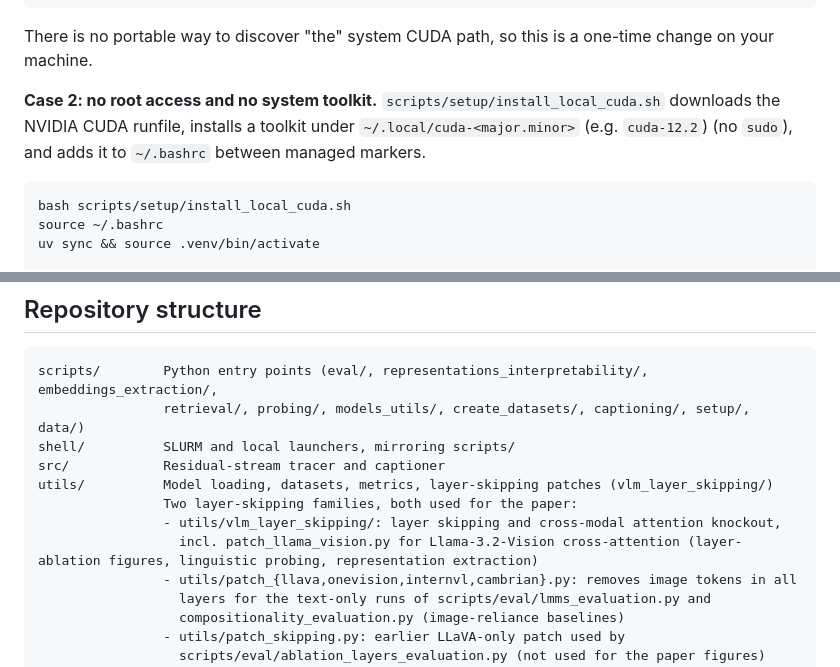
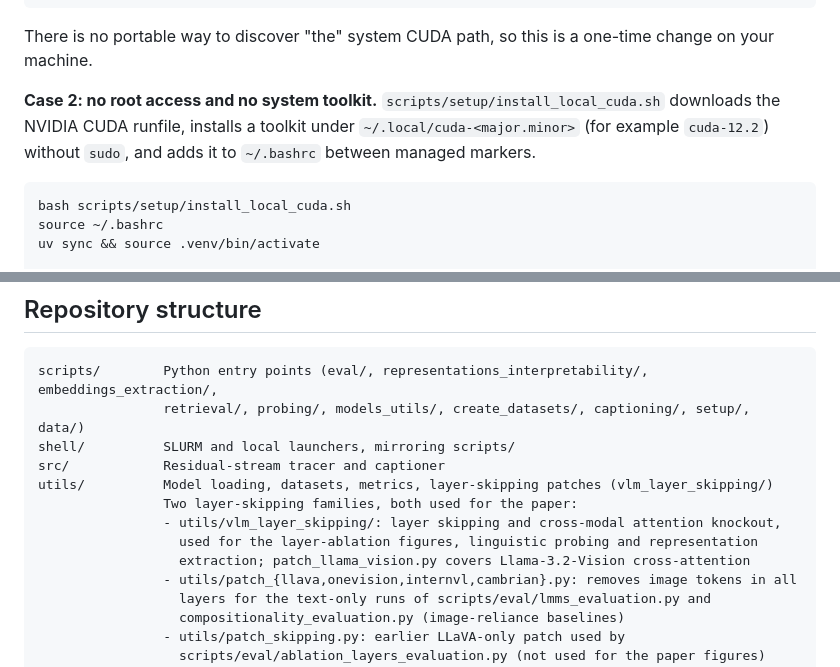
Before and after one commit to luisfpal/multimodal_finetuned_representations, a Markdown page: README.md, 2 parts joined by grey strips. Rendered like a GitHub page; folded sections open.

Commit message:
README wording

````diff
--- a/README.md
+++ b/README.md
@@ -126,8 +126,8 @@ export LD_LIBRARY_PATH="$CUDA_HOME/lib64:${LD_LIBRARY_PATH:-}"
 There is no portable way to discover "the" system CUDA path, so this is a one-time change on your machine.
 
 **Case 2: no root access and no system toolkit.** `scripts/setup/install_local_cuda.sh`
-downloads the NVIDIA CUDA runfile, installs a toolkit under `~/.local/cuda-<major.minor>` (e.g. `cuda-12.2`) (no
-`sudo`), and adds it to `~/.bashrc` between managed markers.
+downloads the NVIDIA CUDA runfile, installs a toolkit under
+`~/.local/cuda-<major.minor>` (for example `cuda-12.2`) without `sudo`, and adds it to `~/.bashrc` between managed markers.
 
 ```bash
 bash scripts/setup/install_local_cuda.sh
@@ -289,7 +289,8 @@ src/            Residual-stream tracer and captioner
 utils/          Model loading, datasets, metrics, layer-skipping patches (vlm_layer_skipping/)
                 Two layer-skipping families, both used for the paper:
                 - utils/vlm_layer_skipping/: layer skipping and cross-modal attention knockout,
-                  incl. patch_llama_vision.py for Llama-3.2-Vision cross-attention (layer-ablation figures, linguistic probing, representation extraction)
+                  used for the layer-ablation figures, linguistic probing and representation
+                  extraction; patch_llama_vision.py covers Llama-3.2-Vision cross-attention
                 - utils/patch_{llava,onevision,internvl,cambrian}.py: removes image tokens in all
                   layers for the text-only runs of scripts/eval/lmms_evaluation.py and
                   compositionality_evaluation.py (image-reliance baselines)
````
